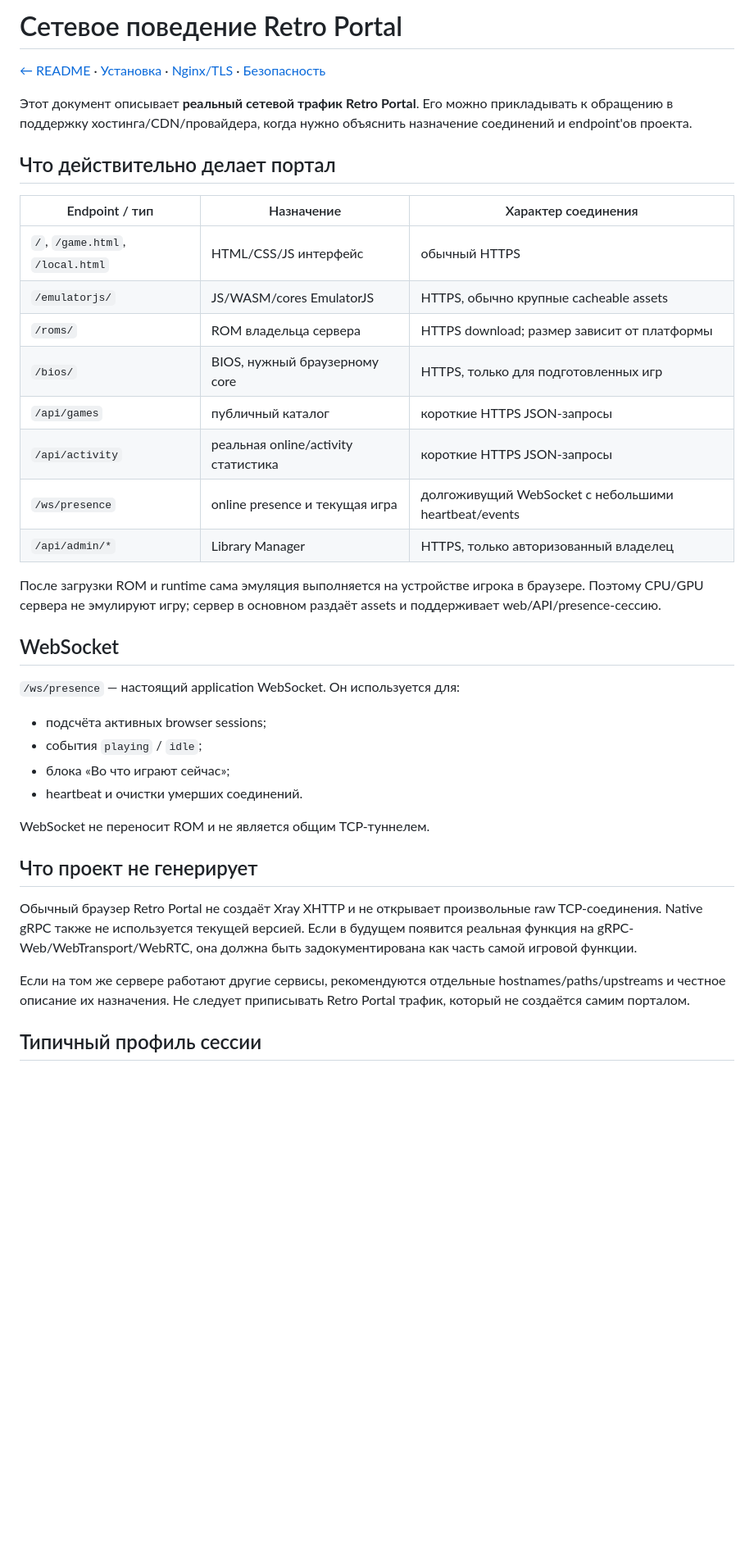
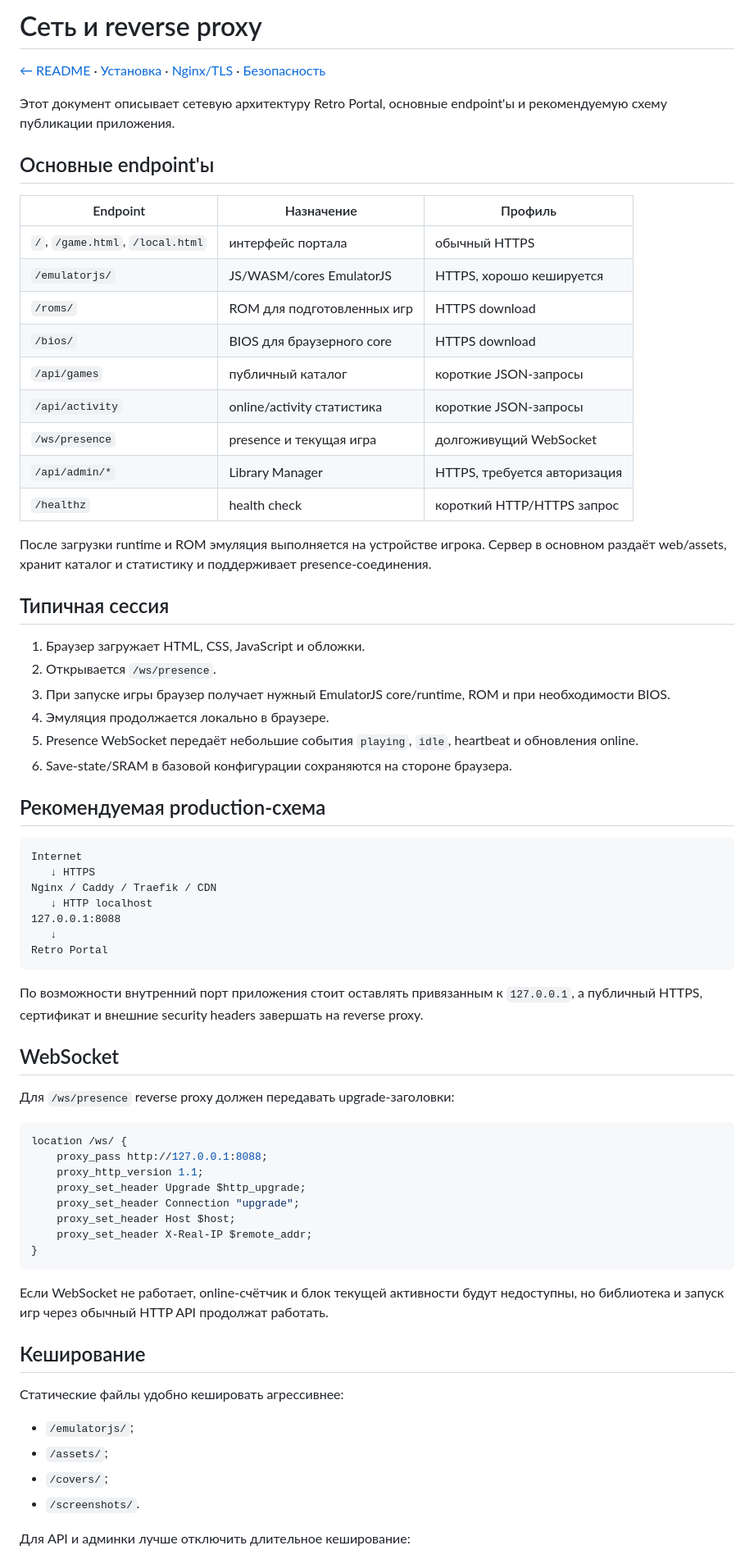
Before and after one commit to indie-master/retro-portal, a Markdown page: docs/ru/NETWORKING.md, the part around one of its changes. Shown at 82% size. Drawn GitHub-style; blank space fills up the shorter version.

Commit message:
docs: make networking guide project-focused

````diff
--- a/docs/ru/NETWORKING.md
+++ b/docs/ru/NETWORKING.md
@@ -1,40 +1,73 @@
-# Сетевое поведение Retro Portal
+# Сеть и reverse proxy
 
 [← README](../../README.md) · [Установка](INSTALL.md) · [Nginx/TLS](NGINX.md) · [Безопасность](../../SECURITY.md)
 
-Этот документ описывает **реальный сетевой трафик Retro Portal**. Его можно прикладывать к обращению в поддержку хостинга/CDN/провайдера, когда нужно объяснить назначение соединений и endpoint'ов проекта.
+Этот документ описывает сетевую архитектуру Retro Portal, основные endpoint'ы и рекомендуемую схему публикации приложения.
 
-## Что действительно делает портал
+## Основные endpoint'ы
 
-| Endpoint / тип | Назначение | Характер соединения |
+| Endpoint | Назначение | Профиль |
 |---|---|---|
-| `/`, `/game.html`, `/local.html` | HTML/CSS/JS интерфейс | обычный HTTPS |
-| `/emulatorjs/` | JS/WASM/cores EmulatorJS | HTTPS, обычно крупные cacheable assets |
-| `/roms/` | ROM владельца сервера | HTTPS download; размер зависит от платформы |
-| `/bios/` | BIOS, нужный браузерному core | HTTPS, только для подготовленных игр |
-| `/api/games` | публичный каталог | короткие HTTPS JSON-запросы |
-| `/api/activity` | реальная online/activity статистика | короткие HTTPS JSON-запросы |
-| `/ws/presence` | online presence и текущая игра | долгоживущий WebSocket с небольшими heartbeat/events |
-| `/api/admin/*` | Library Manager | HTTPS, только авторизованный владелец |
+| `/`, `/game.html`, `/local.html` | интерфейс портала | обычный HTTPS |
+| `/emulatorjs/` | JS/WASM/cores EmulatorJS | HTTPS, хорошо кешируется |
+| `/roms/` | ROM для подготовленных игр | HTTPS download |
+| `/bios/` | BIOS для браузерного core | HTTPS download |
+| `/api/games` | публичный каталог | короткие JSON-запросы |
+| `/api/activity` | online/activity статистика | короткие JSON-запросы |
+| `/ws/presence` | presence и текущая игра | долгоживущий WebSocket |
+| `/api/admin/*` | Library Manager | HTTPS, требуется авторизация |
+| `/healthz` | health check | короткий HTTP/HTTPS запрос |
 
-После загрузки ROM и runtime сама эмуляция выполняется на устройстве игрока в браузере. Поэтому CPU/GPU сервера не эмулируют игру; сервер в основном раздаёт assets и поддерживает web/API/presence-сессию.
+После загрузки runtime и ROM эмуляция выполняется на устройстве игрока. Сервер в основном раздаёт web/assets, хранит каталог и статистику и поддерживает presence-соединения.
+
+## Типичная сессия
+
+1. Браузер загружает HTML, CSS, JavaScript и обложки.
+2. Открывается `/ws/presence`.
+3. При запуске игры браузер получает нужный EmulatorJS core/runtime, ROM и при необходимости BIOS.
+4. Эмуляция продолжается локально в браузере.
+5. Presence WebSocket передаёт небольшие события `playing`, `idle`, heartbeat и обновления online.
+6. Save-state/SRAM в базовой конфигурации сохраняются на стороне браузера.
+
+## Рекомендуемая production-схема
+
+```text
+Internet
+   ↓ HTTPS
+Nginx / Caddy / Traefik / CDN
+   ↓ HTTP localhost
+127.0.0.1:8088
+   ↓
+Retro Portal
+```
+
+По возможности внутренний порт приложения стоит оставлять привязанным к `127.0.0.1`, а публичный HTTPS, сертификат и внешние security headers завершать на reverse proxy.
 
 ## WebSocket
 
-`/ws/presence` — настоящий application WebSocket. Он используется для:
+Для `/ws/presence` reverse proxy должен передавать upgrade-заголовки:
 
-- подсчёта активных browser sessions;
-- события `playing` / `idle`;
-- блока «Во что играют сейчас»;
-- heartbeat и очистки умерших соединений.
+```nginx
+location /ws/ {
+    proxy_pass http://127.0.0.1:8088;
+    proxy_http_version 1.1;
+    proxy_set_header Upgrade $http_upgrade;
+    proxy_set_header Connection "upgrade";
+    proxy_set_header Host $host;
+    proxy_set_header X-Real-IP $remote_addr;
+}
+```
 
-WebSocket не переносит ROM и не является общим TCP-туннелем.
+Если WebSocket не работает, online-счётчик и блок текущей активности будут недоступны, но библиотека и запуск игр через обычный HTTP API продолжат работать.
 
-## Что проект не генерирует
+## Кеширование
 
-Обычный браузер Retro Portal не создаёт Xray XHTTP и не открывает произвольные raw TCP-соединения. Native gRPC также не используется текущей версией. Если в будущем появится реальная функция на gRPC-Web/WebTransport/WebRTC, она должна быть задокументирована как часть самой игровой функции.
+Статические файлы удобно кешировать агрессивнее:
 
-Если на том же сервере работают другие сервисы, рекомендуются отдельные hostnames/paths/upstreams и честное описание их назначения. Не следует приписывать Retro Portal трафик, который не создаётся самим порталом.
+- `/emulatorjs/`;
+- `/assets/`;
+- `/covers/`;
+- `/screenshots/`.
 
-## Типичный профиль сессии
+Для API и админки лучше отключить длительное кеширование:
 
````
Also changed, not shown: other parts of docs/ru/NETWORKING.md (+22 -21 lines).
